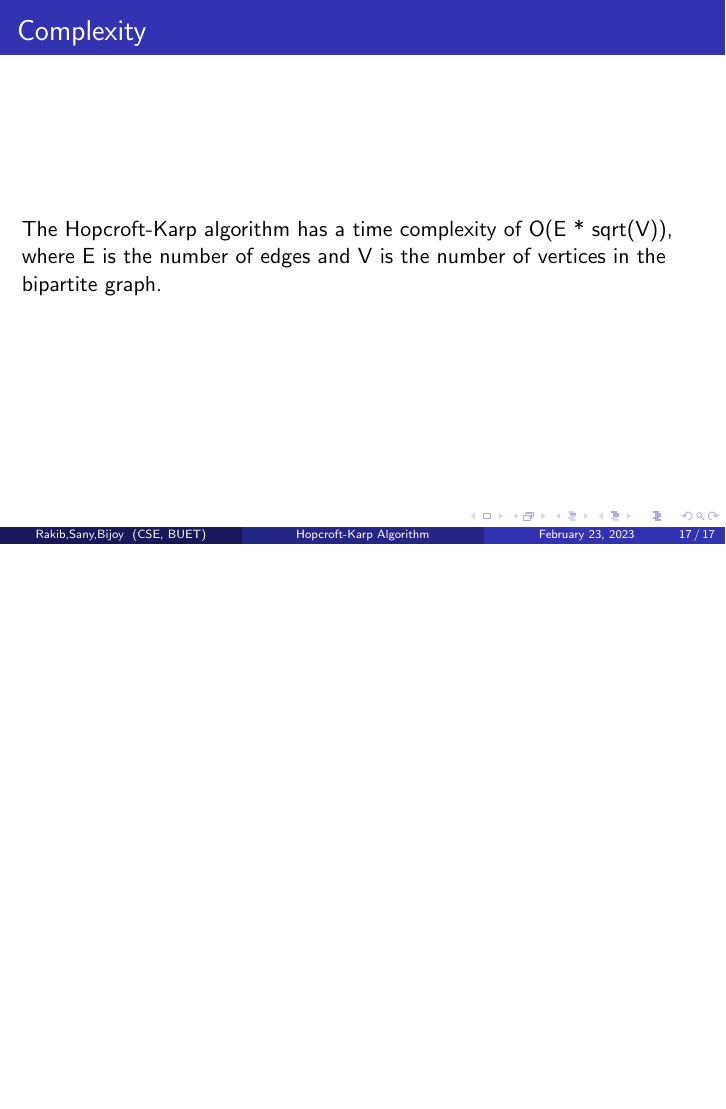
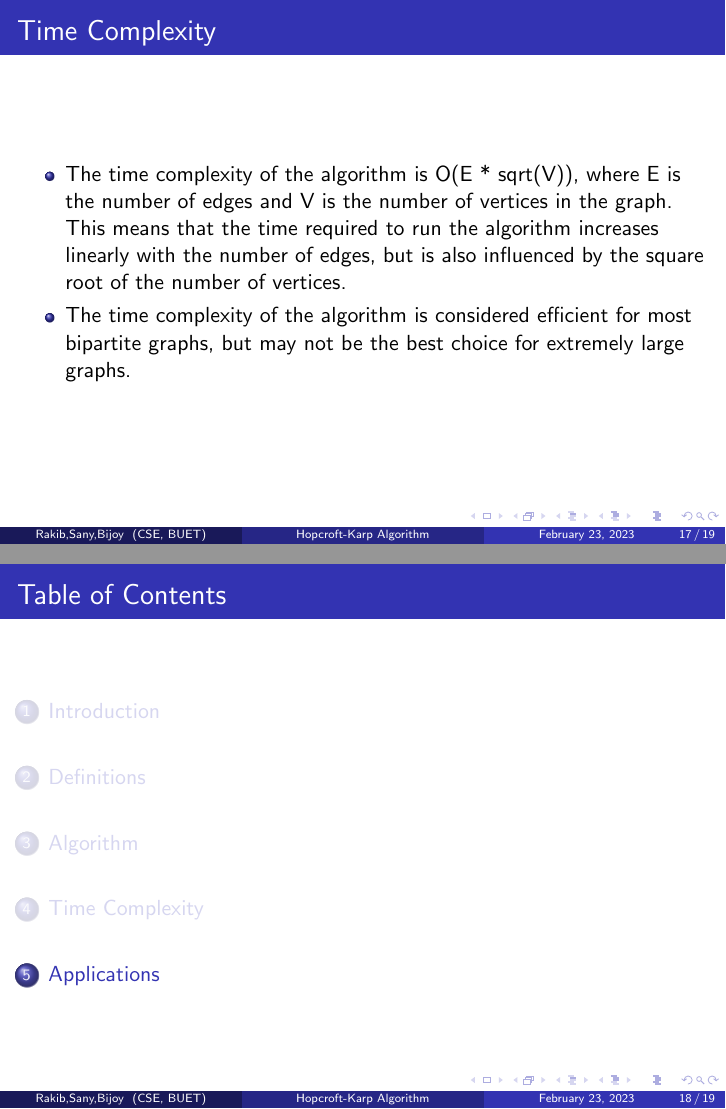
Before and after one commit to Rakib047/CSE-300-Presentation-on-Hopcroft-Karp-Algorithm-using-LaTeX, LaTeX slides (main.tex): page 39 of 39 before the commit and pages 40 and 41 of 44 after it, the two joined at a grey line, the shorter picture padded with empty space. Compiled offline with pdfLaTeX.

Commit message:
main tasks done

```diff
--- a/main.tex
+++ b/main.tex
@@ -461,8 +461,13 @@ As no more free vertex is available,the algorithm terminates and finally we get
 \end{tikzpicture}
 \end{frame}
 
-\section{Complexity}
-\begin{frame}{Complexity}
+\section{Time Complexity}
+\begin{frame}{Time Complexity}
+    \begin{itemize}
+        \item<1-> The time complexity of the algorithm is O(E * sqrt(V)), where E is the number of edges and V is the number of vertices in the graph. This means that the time required to run the algorithm increases linearly with the number of edges, but is also influenced by the square root of the number of vertices.
+        \item<2->The time complexity of the algorithm is considered efficient for most bipartite graphs, but may not be the best choice for extremely large graphs.
 
-The Hopcroft-Karp algorithm has a time complexity of O(E * sqrt(V)), where E is the number of edges and V is the number of vertices in the bipartite graph.
+    \end{itemize}
+\end{frame}
 
+\section{Applications}
```
Also changed, not shown: main.tex (10 more changed lines).
